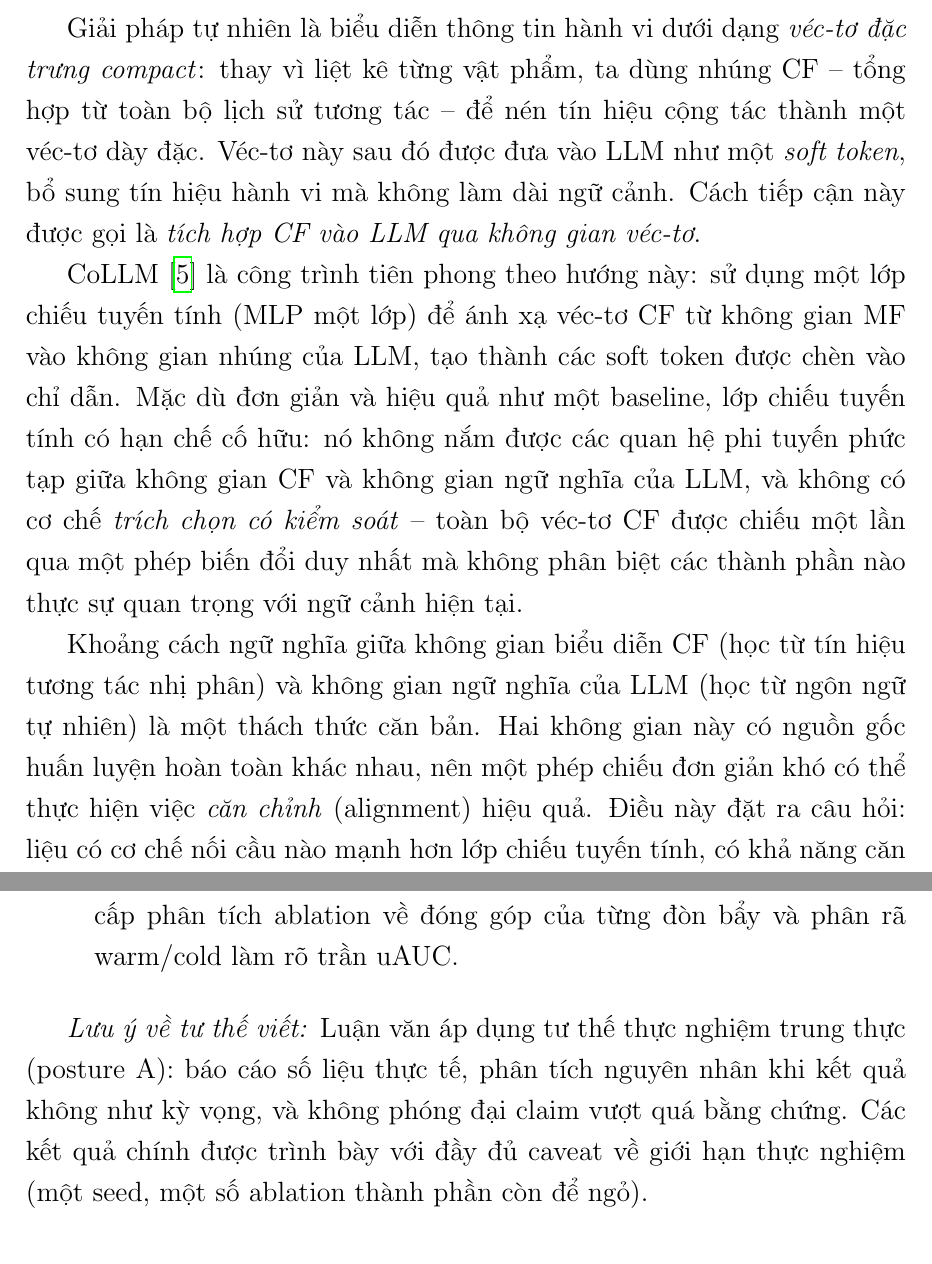
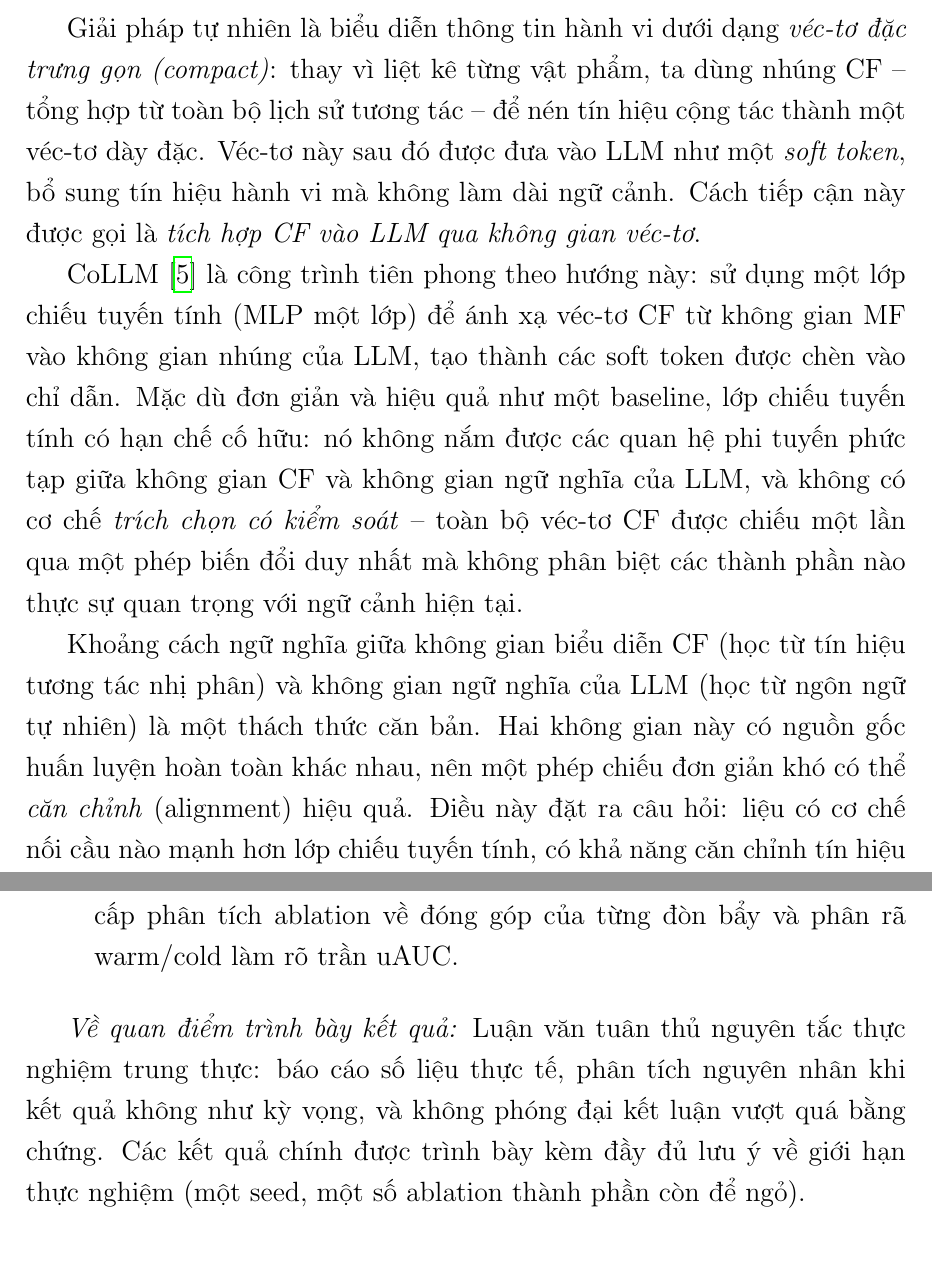
Before and after one commit to QuocBaoBuiNguyen/CoQLLM, a LaTeX thesis (thesis/00-format/Thesis_Template/main_draft.tex, which reads thesis/02-chapters/ch1-gioi-thieu.tex): two parts of pages 6 and 9 of 52, joined at a grey line, cut so that both start at the same text. Compiled offline with pdfLaTeX.

Commit message:
docs(thesis): polish ch1 intro VI register (vi-academic-translate Pha 2-3)
- Sửa đúng câu "Lưu ý về tư thế viết" (calque posture) -> "Về quan điểm
  trình bày kết quả"; bỏ "(posture A)", "claim"->"kết luận", "caveat"->
  "lưu ý".
- "véc-tơ đặc trưng compact"->"gọn (compact)"; gỡ light-verb "thực hiện
  việc căn chỉnh".
Giữ nguyên trích dẫn, tên mô hình, ngôi "Luận văn".

Co-Authored-By: Claude Opus 4.8 (1M context) <noreply@anthropic.com>

```diff
--- a/thesis/02-chapters/ch1-gioi-thieu.tex
+++ b/thesis/02-chapters/ch1-gioi-thieu.tex
@@ -52,7 +52,7 @@ mất thông tin hoặc tăng chi phí tính toán đáng kể. Đây là trở
 nhận trong nhiều công trình LLMs-as-RS~\cite{collm2023}.
 
 Giải pháp tự nhiên là biểu diễn thông tin hành vi dưới dạng \textit{véc-tơ đặc trưng
-compact}: thay vì liệt kê từng vật phẩm, ta dùng nhúng CF -- tổng hợp từ toàn bộ lịch
+gọn (compact)}: thay vì liệt kê từng vật phẩm, ta dùng nhúng CF -- tổng hợp từ toàn bộ lịch
 sử tương tác -- để nén tín hiệu cộng tác thành một véc-tơ dày đặc. Véc-tơ này sau đó
 được đưa vào LLM như một \textit{soft token}, bổ sung tín hiệu hành vi mà không làm dài
 ngữ cảnh. Cách tiếp cận này được gọi là \textit{tích hợp CF vào LLM qua không gian véc-tơ}.
@@ -69,7 +69,7 @@ cảnh hiện tại.
 Khoảng cách ngữ nghĩa giữa không gian biểu diễn CF (học từ tín hiệu tương tác nhị phân)
 và không gian ngữ nghĩa của LLM (học từ ngôn ngữ tự nhiên) là một thách thức căn bản.
 Hai không gian này có nguồn gốc huấn luyện hoàn toàn khác nhau, nên một phép chiếu đơn
-giản khó có thể thực hiện việc \textit{căn chỉnh} (alignment) hiệu quả. Điều này đặt ra
+giản khó có thể \textit{căn chỉnh} (alignment) hiệu quả. Điều này đặt ra
 câu hỏi: liệu có cơ chế nối cầu nào mạnh hơn lớp chiếu tuyến tính, có khả năng căn chỉnh
 tín hiệu CF vào không gian ngữ nghĩa LLM một cách có kiểm soát và linh hoạt hơn?
 
@@ -149,10 +149,10 @@ Từ hai mục tiêu trên, luận văn đóng góp:
     tích ablation về đóng góp của từng đòn bẩy và phân rã warm/cold làm rõ trần uAUC.
 \end{enumerate}
 
-\textit{Lưu ý về tư thế viết:} Luận văn áp dụng tư thế thực nghiệm trung thực (posture
-A): báo cáo số liệu thực tế, phân tích nguyên nhân khi kết quả không như kỳ vọng, và
-không phóng đại claim vượt quá bằng chứng. Các kết quả chính được trình bày với đầy đủ
-caveat về giới hạn thực nghiệm (một seed, một số ablation thành phần còn để ngỏ).
+\textit{Về quan điểm trình bày kết quả:} Luận văn tuân thủ nguyên tắc thực nghiệm trung
+thực: báo cáo số liệu thực tế, phân tích nguyên nhân khi kết quả không như kỳ vọng, và
+không phóng đại kết luận vượt quá bằng chứng. Các kết quả chính được trình bày kèm đầy đủ
+lưu ý về giới hạn thực nghiệm (một seed, một số ablation thành phần còn để ngỏ).
 
 \section{Bố cục luận văn}
 \label{sec:bo-cuc}
```
